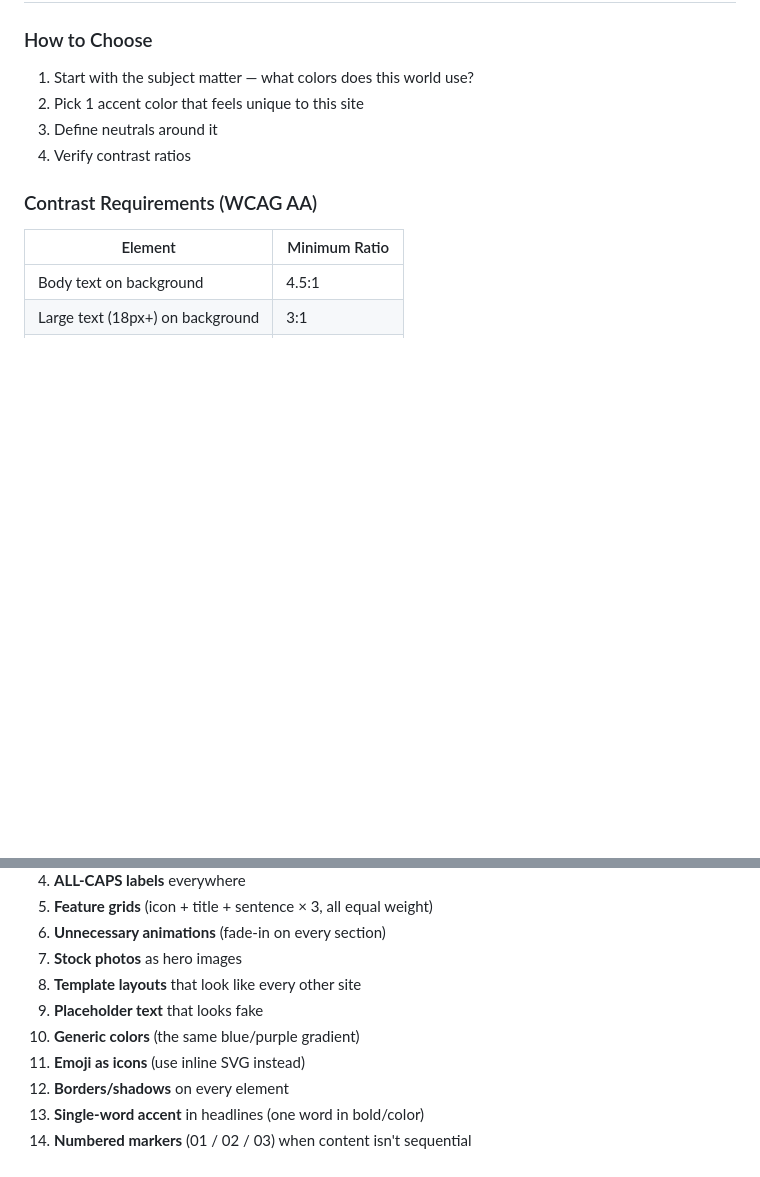
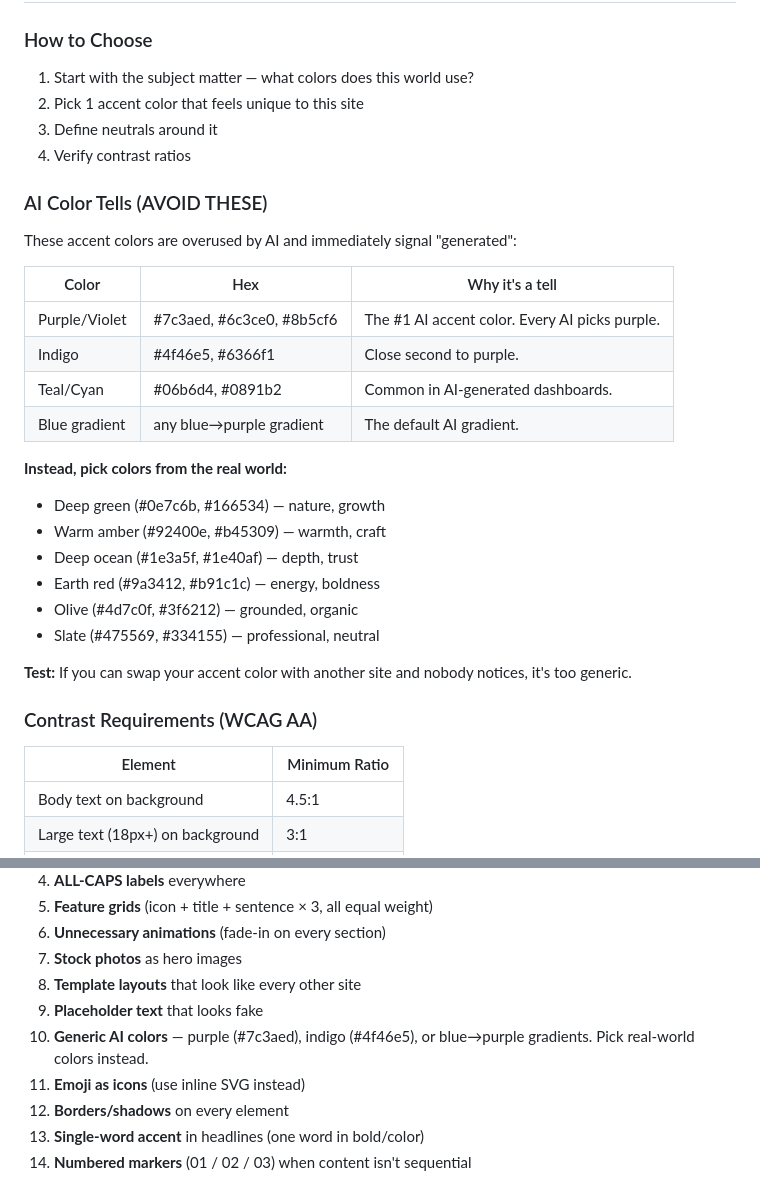
Before and after one commit to kyrin-labs/sitebox, a Markdown page: skills/sitebox-design/SKILL.md, 2 parts joined by grey strips. Rendered like a GitHub page; blank space fills up the shorter version.

Commit message:
feat: add AI color avoidance guide to skills
- sitebox-design: new 'AI Color Tells' section with specific hex values to avoid
- sitebox-create: reference AI color guidance in design tokens
- Anti-patterns updated with specific AI color examples
- Kyrin Labs accent changed from purple (#6c3ce0) to deep teal (#0e7c6b)

```diff
--- a/skills/sitebox-design/SKILL.md
+++ b/skills/sitebox-design/SKILL.md
@@ -75,6 +75,27 @@ small: 0.85rem (14px) — captions, metadata
 2. Pick 1 accent color that feels unique to this site
 3. Define neutrals around it
 4. Verify contrast ratios
+
+### AI Color Tells (AVOID THESE)
+
+These accent colors are overused by AI and immediately signal "generated":
+
+| Color | Hex | Why it's a tell |
+|-------|-----|-----------------|
+| Purple/Violet | #7c3aed, #6c3ce0, #8b5cf6 | The #1 AI accent color. Every AI picks purple. |
+| Indigo | #4f46e5, #6366f1 | Close second to purple. |
+| Teal/Cyan | #06b6d4, #0891b2 | Common in AI-generated dashboards. |
+| Blue gradient | any blue→purple gradient | The default AI gradient. |
+
+**Instead, pick colors from the real world:**
+- Deep green (#0e7c6b, #166534) — nature, growth
+- Warm amber (#92400e, #b45309) — warmth, craft
+- Deep ocean (#1e3a5f, #1e40af) — depth, trust
+- Earth red (#9a3412, #b91c1c) — energy, boldness
+- Olive (#4d7c0f, #3f6212) — grounded, organic
+- Slate (#475569, #334155) — professional, neutral
+
+**Test:** If you can swap your accent color with another site and nobody notices, it's too generic.
 
 ### Contrast Requirements (WCAG AA)
 
@@ -165,7 +186,7 @@ These are tells of a generated/generic page. Avoid all of them:
 7. **Stock photos** as hero images
 8. **Template layouts** that look like every other site
 9. **Placeholder text** that looks fake
-10. **Generic colors** (the same blue/purple gradient)
+10. **Generic AI colors** — purple (#7c3aed), indigo (#4f46e5), or blue→purple gradients. Pick real-world colors instead.
 11. **Emoji as icons** (use inline SVG instead)
 12. **Borders/shadows** on every element
 13. **Single-word accent** in headlines (one word in bold/color)
```
Also changed, not shown: skills/sitebox-create/SKILL.md (+2 -1 lines).
